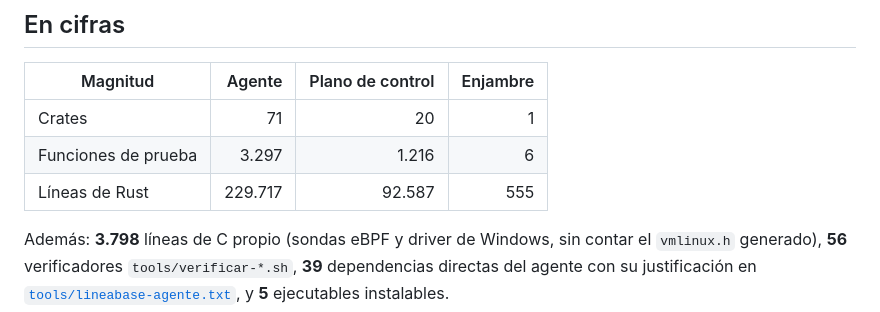
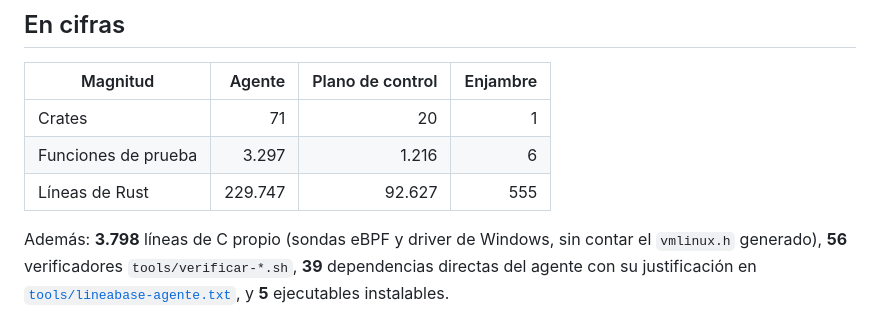
Before and after one commit to arguar13/Antivirus-inteligente, a Markdown page: README.md, the part around the change. Rendered like a GitHub page.

```diff
--- a/README.md
+++ b/README.md
@@ -36,7 +36,7 @@ máquina.
 |---|---:|---:|---:|
 | Crates | 71 | 20 | 1 |
 | Funciones de prueba | 3.297 | 1.216 | 6 |
-| Líneas de Rust | 229.717 | 92.587 | 555 |
+| Líneas de Rust | 229.747 | 92.627 | 555 |
 
 Además: **3.798** líneas de C propio (sondas eBPF y driver de Windows, sin contar el `vmlinux.h` generado), **56** verificadores `tools/verificar-*.sh`, **39** dependencias directas del agente con su justificación en [`tools/lineabase-agente.txt`](tools/lineabase-agente.txt), y **5** ejecutables instalables.
 
```
Also changed, not shown: docs/108-verdad.md (added, +118 -0 lines).
